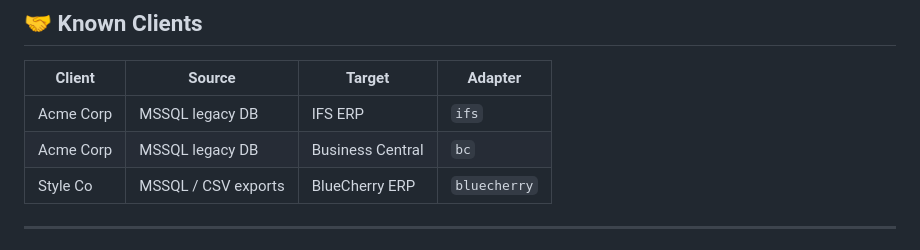
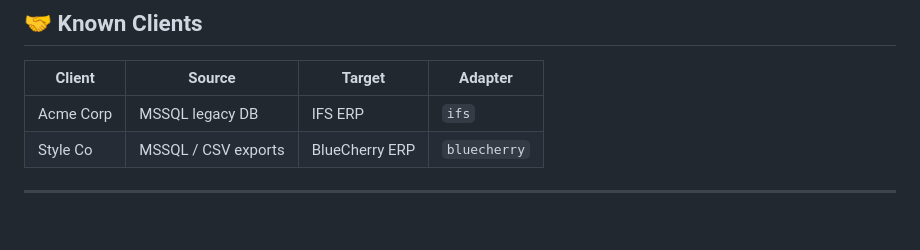
Before and after one commit to caracal-lynx/sluice, a Markdown page: README.md, the part around the change. Drawn GitHub-style.

Commit message:
[master] - Remove duplicate entry for Acme Corp in the client-target adapter table

```diff
--- a/README.md
+++ b/README.md
@@ -338,7 +338,6 @@ All three tiers use the same registry interfaces and are invoked identically by
 | Client | Source | Target | Adapter |
 |--------|--------|--------|---------|
 | Acme Corp | MSSQL legacy DB | IFS ERP | `ifs` |
-| Acme Corp | MSSQL legacy DB | Business Central | `bc` |
 | Style Co | MSSQL / CSV exports | BlueCherry ERP | `bluecherry` |
 
 ---
```
